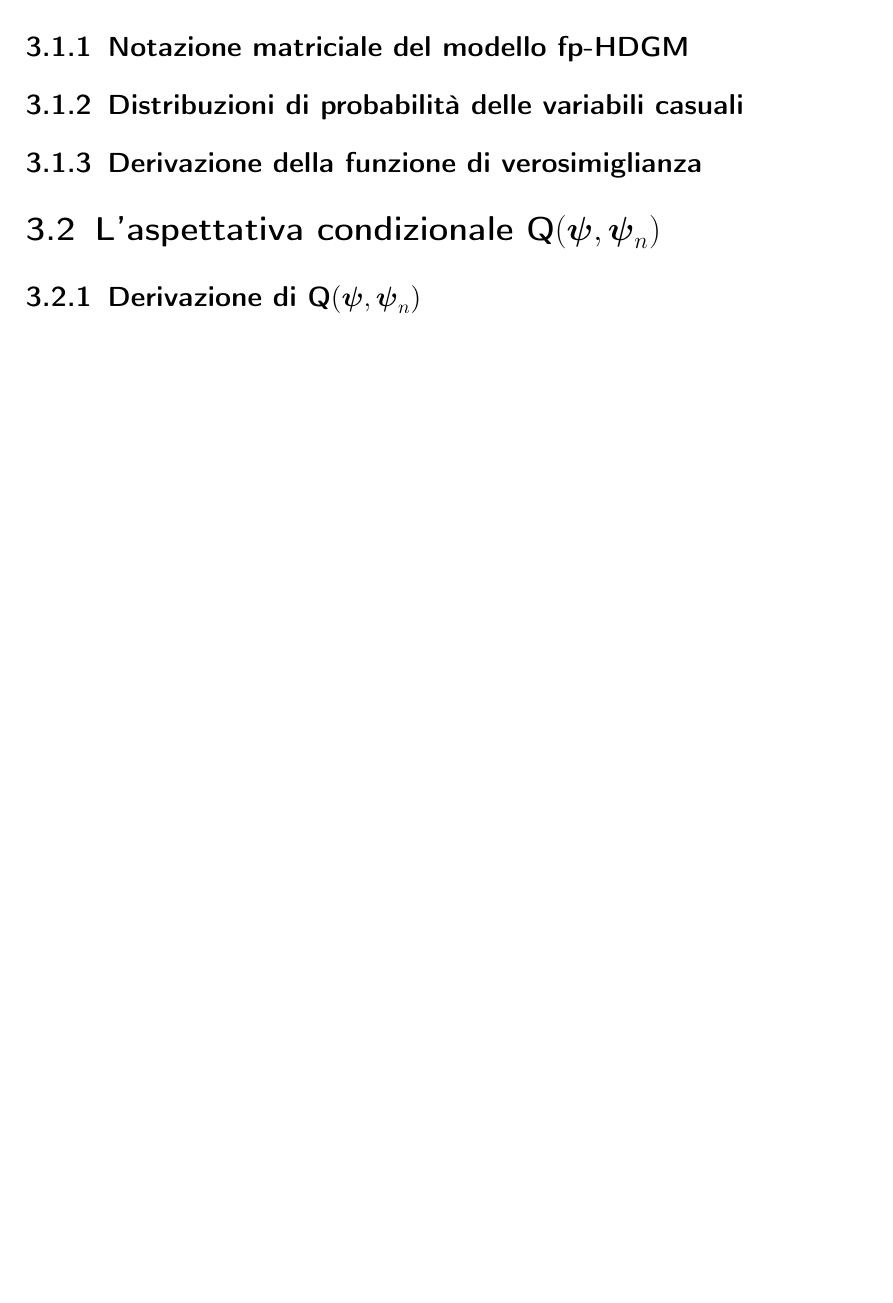
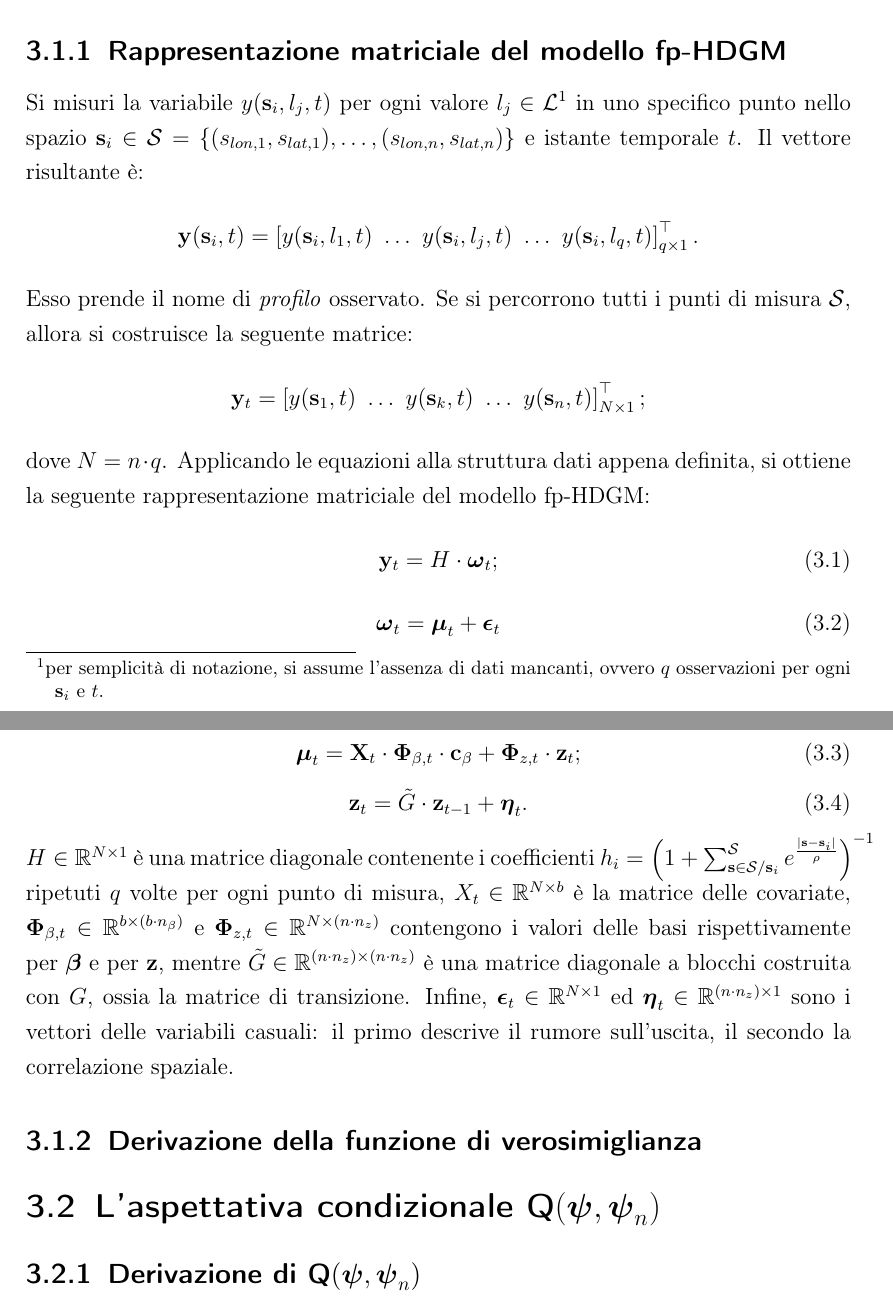
Before and after one commit to lamferzon/tesi-magistrale, a LaTeX book (Tesi/Sorgente.tex, which reads Tesi/Capitoli/3. Formule di stima.tex): part of page 21 of 23 before the commit and two parts of pages 21 and 22 of 23 after it, the two joined at a grey line, cut so that both start at the same text, the shorter picture padded with empty space. Compiled offline with pdfLaTeX.

Commit message:
Scritta la sezione "Notazione matriciale del modello fp-HDGM"

```diff
--- a/Tesi/Capitoli/3. Formule di stima.tex
+++ b/Tesi/Capitoli/3. Formule di stima.tex
@@ -4,8 +4,35 @@ Dopo aver presentato e descritto nel capitolo precedente il modello fp-HDGM, in
 
 \section[La funzione di verosimiglianza]{La funzione di verosimiglianza}
-\subsection[Notazione matriciale del modello fp-HDGM]{Notazione matriciale del modello fp-HDGM}
-\subsection[Distribuzioni di probabilità delle variabili casuali]{Distribuzioni di probabilità delle variabili casuali}
+La stima dei parametri $\boldsymbol{\psi}$ e dalla variabile latente spazio-temporale $\mathbf{z}(\mathbf{s}, t)$ è basata sull'approccio a massima verosimiglianza (o MLE)~\cite{paper_f_HDGM}.
+
+\subsection[Rappresentazione matriciale del modello fp-HDGM]{Rappresentazione matriciale del modello fp-HDGM}
+Si misuri la variabile $y(\mathbf{s}_i, l_j, t)$ per ogni valore $l_j\in \mathcal{L}$\footnote{per semplicità di notazione, si assume l'assenza di dati mancanti, ovvero $q$ osservazioni per ogni $\mathbf{s}_i$ e $t$.} in uno specifico punto nello spazio $\mathbf{s}_i\in\mathcal{S} = \{(s_{lon,1}, s_{lat,1}),\dots,(s_{lon,n}, s_{lat,n})\}$ e istante temporale $t$. Il vettore risultante è:
+\[
+\mathbf{y}(\mathbf{s}_i, t) = \left[ y(\mathbf{s}_i, l_1, t) \ \dots \ y(\mathbf{s}_i, l_j, t) \ \dots \ y(\mathbf{s}_i, l_q, t) \right]^\top_{q\times 1}.
+\]
+Esso prende il nome di \textit{profilo} osservato. Se si percorrono tutti i punti di misura $\mathcal{S}$, allora si costruisce la seguente matrice:
+\[
+\mathbf{y}_t = \left[ {y}(\mathbf{s}_1, t) \ \dots \ {y}(\mathbf{s}_k, t) \ \dots \ {y}(\mathbf{s}_n, t) \right]^\top_{N\times 1};
+\]
+dove $N=n\cdot q$. Applicando le equazioni alla struttura dati appena definita, si ottiene la seguente rappresentazione matriciale del modello fp-HDGM:
+\begin{equation}
+	\mathbf{y}_t = H\cdot\boldsymbol{\omega}_t;
+\end{equation}
+\begin{equation}
+	\boldsymbol{\omega}_t = \boldsymbol{\mu}_t + \boldsymbol{\epsilon}_t
+\end{equation}
+\begin{equation}
+	\boldsymbol{\mu}_t = \mathbf{X}_t\cdot\boldsymbol{\Phi}_{\beta, t}\cdot\mathbf{c}_\beta + \boldsymbol{\Phi}_{z, t}\cdot\mathbf{z}_t;
+\end{equation}
+\begin{equation}
+	\mathbf{z}_t = \tilde{G}\cdot\mathbf{z}_{t-1} + \boldsymbol{\eta}_t.
+\end{equation}
+$H\in\mathbb{R}^{N\times 1}$ è una matrice diagonale contenente i coefficienti $h_i = \left( 1 + \sum_{\mathbf{s}\in\mathcal{S}/\mathbf{s}_i}^{\mathcal{S}} e^{\frac{|\mathbf{s} - \mathbf{s}_i|}{\rho}}\right)^{-1}$ ripetuti $q$ volte per ogni punto di misura, $X_t\in\mathbb{R}^{N\times b}$ è la matrice delle covariate, $\boldsymbol{\Phi}_{\beta, t}\in\mathbb{R}^{b\times (b\cdot n_\beta)}$ e $\boldsymbol{\Phi}_{z, t}\in\mathbb{R}^{N\times(n\cdot n_z)}$ contengono i valori delle basi rispettivamente per $\boldsymbol{\beta}$ e per $\mathbf{z}$, mentre $\tilde{G}\in\mathbb{R}^{(n\cdot n_z)\times (n\cdot n_z)}$ è una matrice diagonale a blocchi costruita con $G$, ossia la matrice di transizione. Infine, $\boldsymbol{\epsilon}_t\in\mathbb{R}^{N\times 1}$ ed $\boldsymbol{\eta}_t\in\mathbb{R}^{(n\cdot n_z)\times 1}$ sono i vettori delle variabili casuali: il primo descrive il rumore sull'uscita, il secondo la correlazione spaziale.
+
 \subsection[Derivazione della funzione di verosimiglianza]{Derivazione della funzione di verosimiglianza}
+
 \section[L'aspettativa condizionale Q$(\boldsymbol{\psi}, \boldsymbol{\psi}_n)$]{L'aspettativa condizionale Q$(\boldsymbol{\psi}, \boldsymbol{\psi}_n)$}
+
 \subsection[Derivazione di Q$(\boldsymbol{\psi}, \boldsymbol{\psi}_n)$]{Derivazione di Q$(\boldsymbol{\psi}, \boldsymbol{\psi}_n)$}
+
 \subsection[Espressione della matrice $\Omega_t$]{Espressione della matrice $\Omega_t$}
```
Also changed, not shown: Tesi/Capitoli/3. Formule di stima.tex (4 more changed lines).
